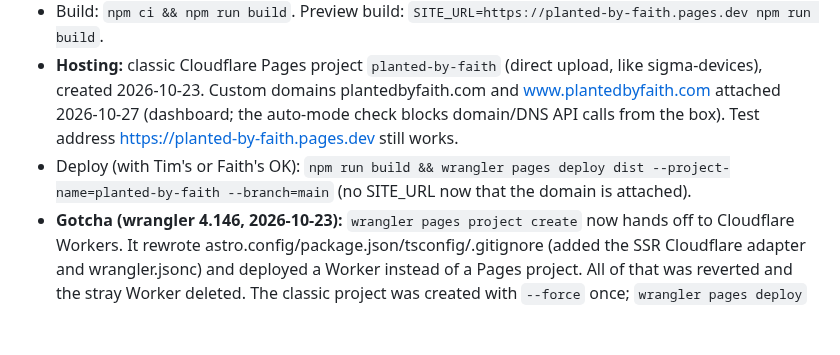
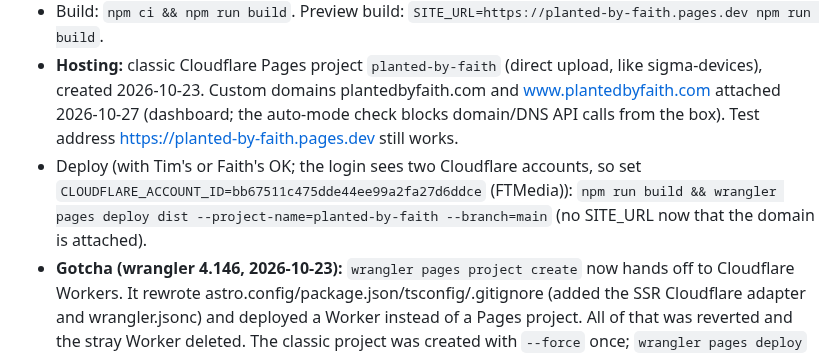
Before and after one commit to dexterfandango/planted-by-faith, a Markdown page: CLAUDE.md, the part around the change. GitHub-like rendering; blank space fills up the shorter version.

Commit message:
Notes: deploy needs CLOUDFLARE_ACCOUNT_ID (FTMedia) now that the login sees two accounts
Co-Authored-By: Claude Opus 5.5 <noreply@anthropic.com>

```diff
--- a/CLAUDE.md
+++ b/CLAUDE.md
@@ -59,5 +59,5 @@ Shared notes for Claude. **Update this file (and commit it) when a decision is m
 - Components: `Badge.astro` (logo, leaves fade in on load), `Mark.astro` (small logo), `Draft.astro`, `Ornament.astro`, `FtCredit.astro` (copy of the ft-media master).
 - Build: `npm ci && npm run build`. Preview build: `SITE_URL=https://planted-by-faith.pages.dev npm run build`.
 - **Hosting:** classic Cloudflare Pages project `planted-by-faith` (direct upload, like sigma-devices), created 2026-10-23. Custom domains plantedbyfaith.com and www.plantedbyfaith.com attached 2026-10-27 (dashboard; the auto-mode check blocks domain/DNS API calls from the box). Test address https://planted-by-faith.pages.dev still works.
-- Deploy (with Tim's or Faith's OK): `npm run build && wrangler pages deploy dist --project-name=planted-by-faith --branch=main` (no SITE_URL now that the domain is attached).
+- Deploy (with Tim's or Faith's OK; the login sees two Cloudflare accounts, so set `CLOUDFLARE_ACCOUNT_ID=bb67511c475dde44ee99a2fa27d6ddce` (FTMedia)): `npm run build && wrangler pages deploy dist --project-name=planted-by-faith --branch=main` (no SITE_URL now that the domain is attached).
 - **Gotcha (wrangler 4.146, 2026-10-23):** `wrangler pages project create` now hands off to Cloudflare Workers. It rewrote astro.config/package.json/tsconfig/.gitignore (added the SSR Cloudflare adapter and wrangler.jsonc) and deployed a Worker instead of a Pages project. All of that was reverted and the stray Worker deleted. The classic project was created with `--force` once; `wrangler pages deploy` works normally now. Never run wrangler's create/setup commands from inside a repo.
```
